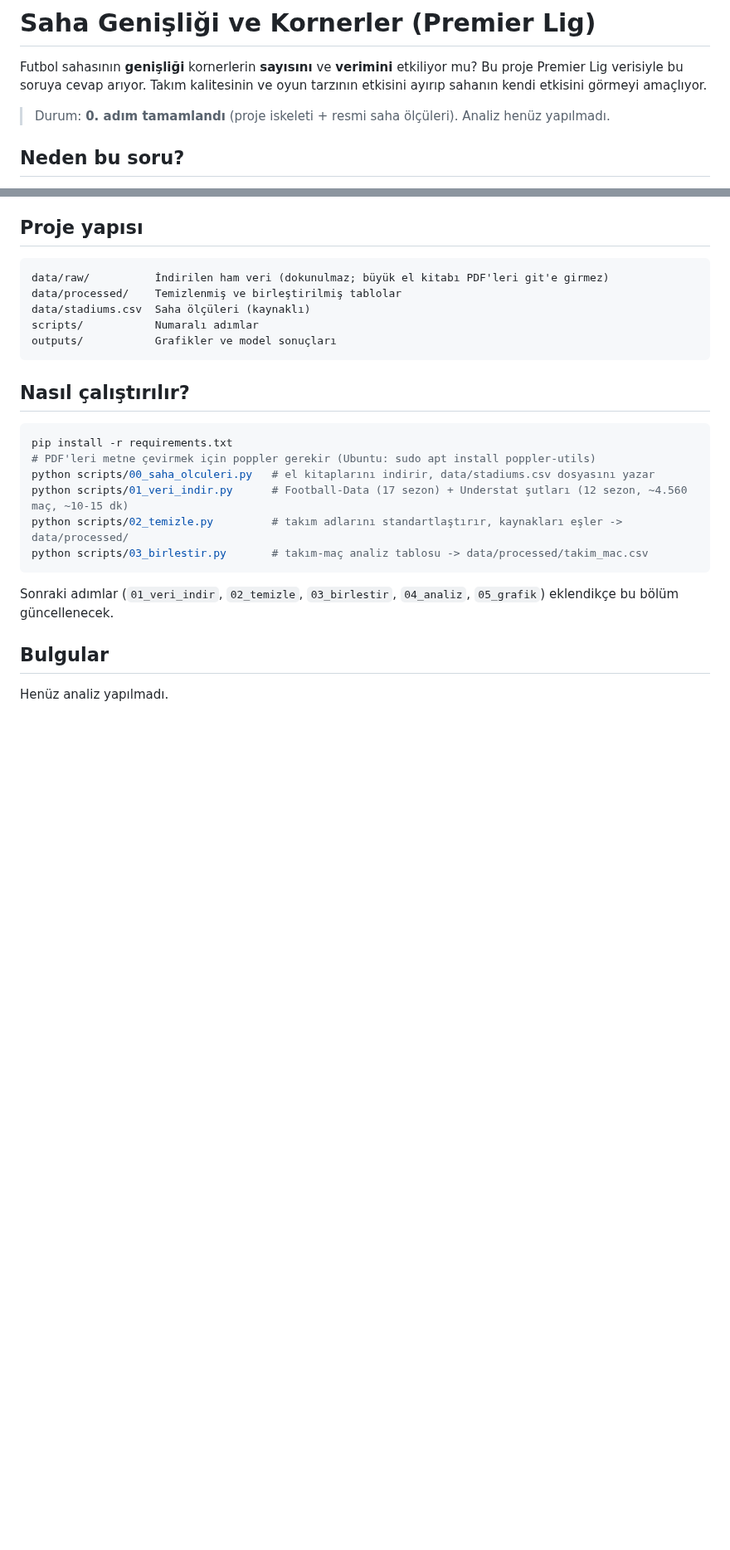
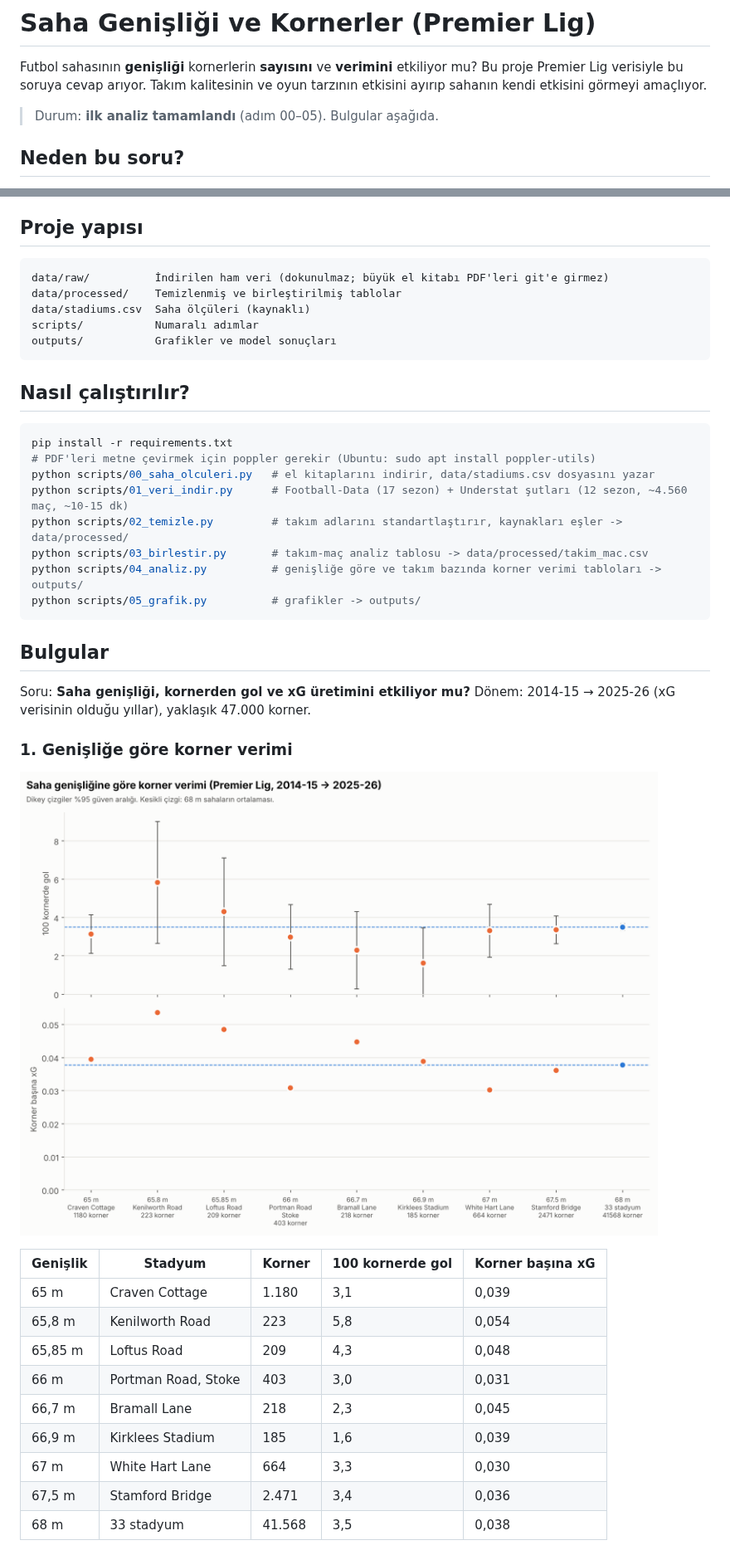
Before and after one commit to osmangazi7hub/saha-korner-analizi, a Markdown page: README.md, 2 parts joined by grey strips. Shown at 83% size. Rendered like a GitHub page; pictures changed too: outputs/grafik1_genislige_gore.png (added); blank space fills up the shorter version.

Commit message:
05_grafik: korner verimi grafikleri ve README bulguları
Co-Authored-By: Claude Opus 5.5 <noreply@anthropic.com>
Claude-Session: https://claude.ai/code/session_01UdBAsD8EbzuGcTHiDuQuH5

````diff
--- a/README.md
+++ b/README.md
@@ -3,7 +3,7 @@
 Futbol sahasının **genişliği** kornerlerin **sayısını** ve **verimini** etkiliyor mu?
 Bu proje Premier Lig verisiyle bu soruya cevap arıyor. Takım kalitesinin ve oyun tarzının etkisini ayırıp sahanın kendi etkisini görmeyi amaçlıyor.
 
-> Durum: **0. adım tamamlandı** (proje iskeleti + resmi saha ölçüleri). Analiz henüz yapılmadı.
+> Durum: **ilk analiz tamamlandı** (adım 00–05). Bulgular aşağıda.
 
 ## Neden bu soru?
 Veri sağlayıcılar sahayı normalleştiriyor. StatsBomb her sahayı 120 × 80, Opta 0–100 olarak gösteriyor.
@@ -74,8 +74,27 @@ python scripts/00_saha_olculeri.py   # el kitaplarını indirir, data/stadiums.c
 python scripts/01_veri_indir.py      # Football-Data (17 sezon) + Understat şutları (12 sezon, ~4.560 maç, ~10-15 dk)
 python scripts/02_temizle.py         # takım adlarını standartlaştırır, kaynakları eşler -> data/processed/
 python scripts/03_birlestir.py       # takım-maç analiz tablosu -> data/processed/takim_mac.csv
+python scripts/04_analiz.py          # genişliğe göre ve takım bazında korner verimi tabloları -> outputs/
+python scripts/05_grafik.py          # grafikler -> outputs/
 ```
-Sonraki adımlar (`01_veri_indir`, `02_temizle`, `03_birlestir`, `04_analiz`, `05_grafik`) eklendikçe bu bölüm güncellenecek.
 
 ## Bulgular
-Henüz analiz yapılmadı.
+
+Soru: **Saha genişliği, kornerden gol ve xG üretimini etkiliyor mu?**
+Dönem: 2014-15 → 2025-26 (xG verisinin olduğu yıllar), yaklaşık 47.000 korner.
+
+### 1. Genişliğe göre korner verimi
+![Genişliğe göre korner verimi](outputs/grafik1_genislige_gore.png)
+
+| Genişlik | Stadyum | Korner | 100 kornerde gol | Korner başına xG |
+|---|---|---|---|---|
+| 65 m | Craven Cottage | 1.180 | 3,1 | 0,039 |
+| 65,8 m | Kenilworth Road | 223 | 5,8 | 0,054 |
+| 65,85 m | Loftus Road | 209 | 4,3 | 0,048 |
+| 66 m | Portman Road, Stoke | 403 | 3,0 | 0,031 |
+| 66,7 m | Bramall Lane | 218 | 2,3 | 0,045 |
+| 66,9 m | Kirklees Stadium | 185 | 1,6 | 0,039 |
+| 67 m | White Hart Lane | 664 | 3,3 | 0,030 |
+| 67,5 m | Stamford Bridge | 2.471 | 3,4 | 0,036 |
+| 68 m | 33 stadyum | 41.568 | 3,5 | 0,038 |
+
````
Also changed, not shown: other parts of README.md (+21 -0 lines), outputs/grafik2_takim_bazinda.png (added), 1 other file.
